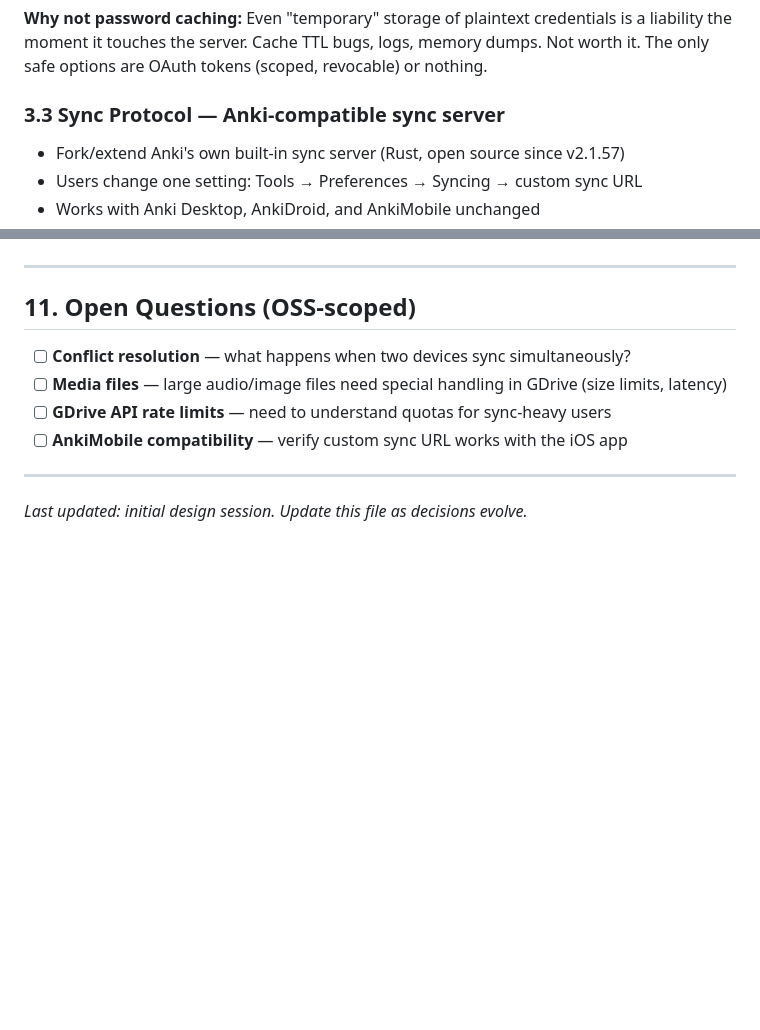
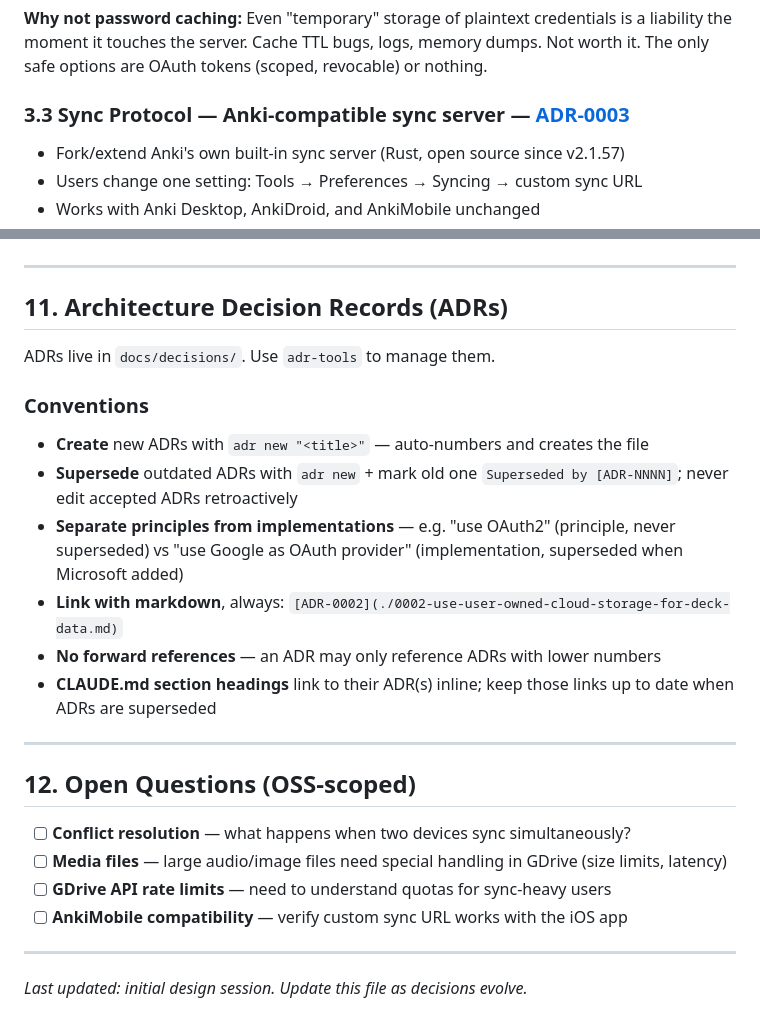
Before and after one commit to danielpmichalski/anki-cloud, a Markdown page: CLAUDE.md, 2 parts joined by grey strips. GitHub-like rendering; blank space fills up the shorter version.

Commit message:
docs: link CLAUDE.md sections to relevant ADRs and add ADR conventions

```diff
--- a/CLAUDE.md
+++ b/CLAUDE.md
@@ -90,7 +90,7 @@ The pitch is clean: *"Your cards live in your Google Drive. We just sync them."*
 the moment it touches the server. Cache TTL bugs, logs, memory dumps. Not worth it.
 The only safe options are OAuth tokens (scoped, revocable) or nothing.
 
-### 3.3 Sync Protocol — Anki-compatible sync server
+### 3.3 Sync Protocol — Anki-compatible sync server — [ADR-0003](docs/decisions/0003-fork-rust-ankitects-sync-server.md)
 
 - Fork/extend Anki's own built-in sync server (Rust, open source since v2.1.57)
 - Users change one setting: Tools → Preferences → Syncing → custom sync URL
@@ -484,7 +484,22 @@ Storage backend credentials are per-user (their own GDrive etc.).
 
 ---
 
-## 11. Open Questions (OSS-scoped)
+## 11. Architecture Decision Records (ADRs)
+
+ADRs live in `docs/decisions/`. Use `adr-tools` to manage them.
+
+### Conventions
+
+- **Create** new ADRs with `adr new "<title>"` — auto-numbers and creates the file
+- **Supersede** outdated ADRs with `adr new` + mark old one `Superseded by [ADR-NNNN]`; never edit accepted ADRs retroactively
+- **Separate principles from implementations** — e.g. "use OAuth2" (principle, never superseded) vs "use Google as OAuth provider" (implementation, superseded when Microsoft added)
+- **Link with markdown**, always: `[ADR-0002](./0002-use-user-owned-cloud-storage-for-deck-data.md)`
+- **No forward references** — an ADR may only reference ADRs with lower numbers
+- **CLAUDE.md section headings** link to their ADR(s) inline; keep those links up to date when ADRs are superseded
+
+---
+
+## 12. Open Questions (OSS-scoped)
 
 - [ ] **Conflict resolution** — what happens when two devices sync simultaneously?
 - [ ] **Media files** — large audio/image files need special handling in GDrive (size limits, latency)
```
Also changed, not shown: other parts of CLAUDE.md (+3 -3 lines).
